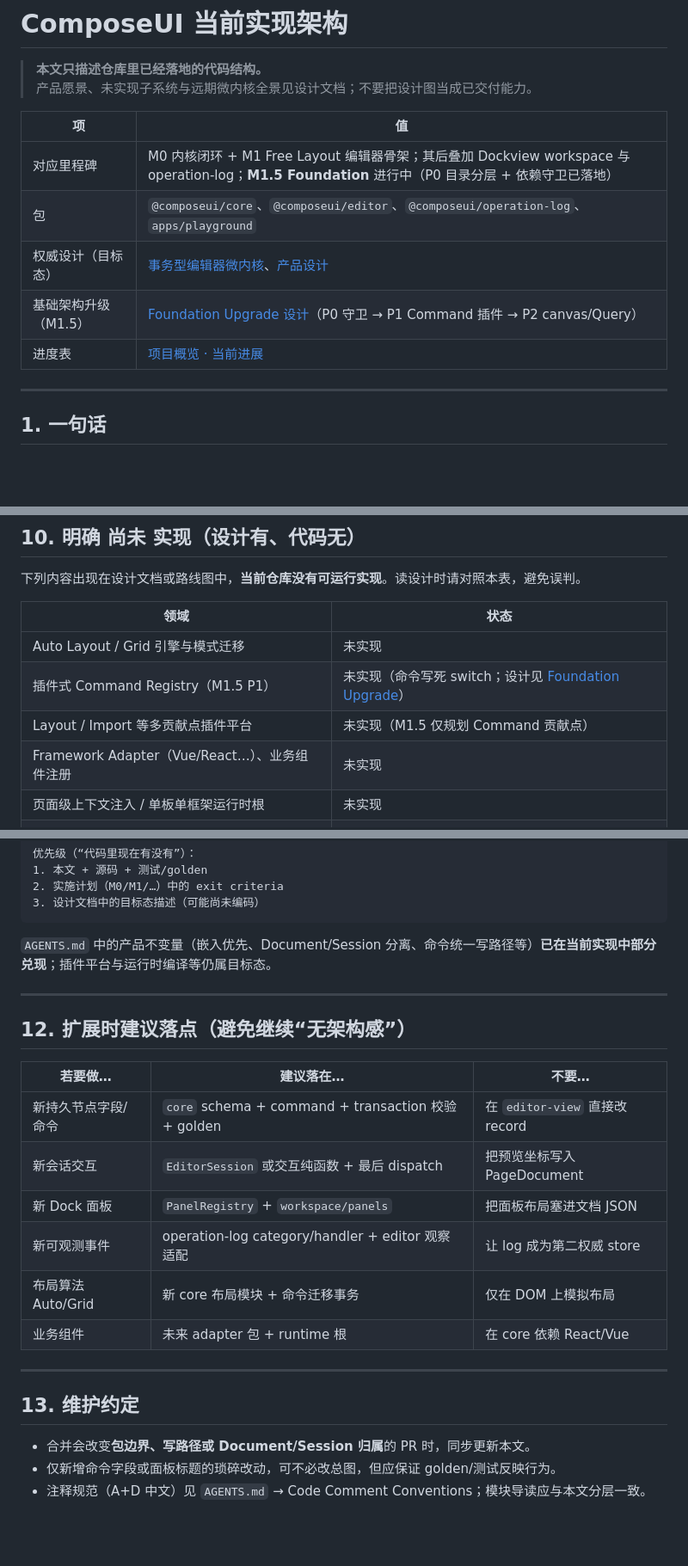
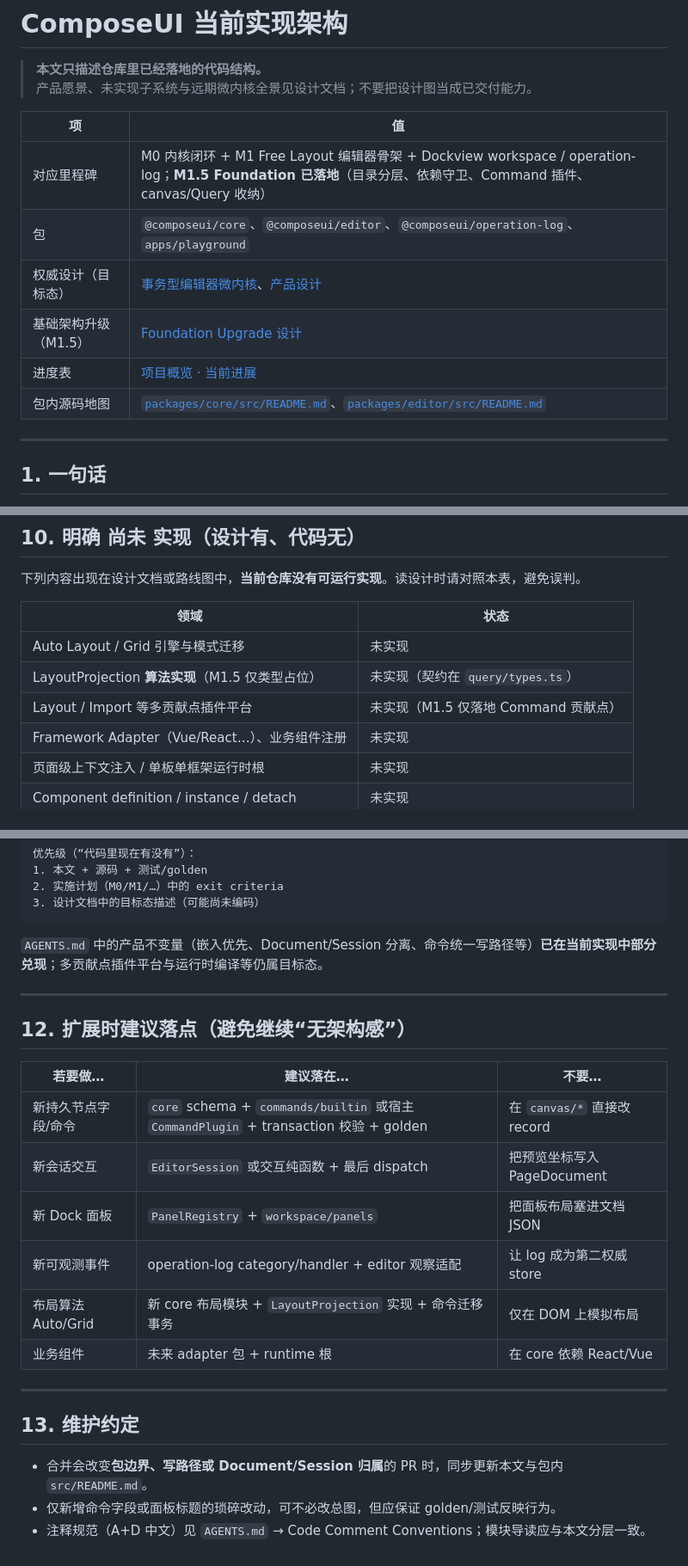
Before and after one commit to r1005410078/ComposeUI, a Markdown page: docs/current-architecture.md, 3 parts joined by grey strips. Shown at 86% size. Drawn GitHub-style; blank space fills up the shorter version.

````diff
--- a/docs/current-architecture.md
+++ b/docs/current-architecture.md
@@ -5,11 +5,12 @@
 
 | 项 | 值 |
 | --- | --- |
-| 对应里程碑 | M0 内核闭环 + M1 Free Layout 编辑器骨架；其后叠加 Dockview workspace 与 operation-log；**M1.5 Foundation** 进行中（P0 目录分层 + 依赖守卫已落地） |
+| 对应里程碑 | M0 内核闭环 + M1 Free Layout 编辑器骨架 + Dockview workspace / operation-log；**M1.5 Foundation 已落地**（目录分层、依赖守卫、Command 插件、canvas/Query 收纳） |
 | 包 | `@composeui/core`、`@composeui/editor`、`@composeui/operation-log`、`apps/playground` |
 | 权威设计（目标态） | [事务型编辑器微内核](./superpowers/specs/2026-07-11-transactional-editor-microkernel-architecture-design.md)、[产品设计](./superpowers/specs/2026-07-11-embeddable-visual-page-composer-design.md) |
-| 基础架构升级（M1.5） | [Foundation Upgrade 设计](./superpowers/specs/2026-07-16-foundation-architecture-upgrade-design.md)（P0 守卫 → P1 Command 插件 → P2 canvas/Query） |
+| 基础架构升级（M1.5） | [Foundation Upgrade 设计](./superpowers/specs/2026-07-16-foundation-architecture-upgrade-design.md) |
 | 进度表 | [项目概览 · 当前进展](./project-overview.md#当前进展) |
+| 包内源码地图 | [`packages/core/src/README.md`](../packages/core/src/README.md)、[`packages/editor/src/README.md`](../packages/editor/src/README.md) |
 
 ---
 
@@ -341,8 +350,8 @@ toolbar/api.undo → editor.undo → History.undo → applyPatch(inverse)
 | 领域 | 状态 |
 | --- | --- |
 | Auto Layout / Grid 引擎与模式迁移 | 未实现 |
-| 插件式 Command Registry（M1.5 P1） | 未实现（命令写死 switch；设计见 [Foundation Upgrade](./superpowers/specs/2026-07-16-foundation-architecture-upgrade-design.md)） |
-| Layout / Import 等多贡献点插件平台 | 未实现（M1.5 仅规划 Command 贡献点） |
+| LayoutProjection **算法实现**（M1.5 仅类型占位） | 未实现（契约在 `query/types.ts`） |
+| Layout / Import 等多贡献点插件平台 | 未实现（M1.5 仅落地 Command 贡献点） |
 | Framework Adapter（Vue/React…）、业务组件注册 | 未实现 |
 | 页面级上下文注入 / 单板单框架运行时根 | 未实现 |
 | Component definition / instance / detach | 未实现 |
@@ -373,7 +382,7 @@ toolbar/api.undo → editor.undo → History.undo → applyPatch(inverse)
 3. 设计文档中的目标态描述（可能尚未编码）
 ```
 
-`AGENTS.md` 中的产品不变量（嵌入优先、Document/Session 分离、命令统一写路径等）**已在当前实现中部分兑现**；插件平台与运行时编译等仍属目标态。
+`AGENTS.md` 中的产品不变量（嵌入优先、Document/Session 分离、命令统一写路径等）**已在当前实现中部分兑现**；多贡献点插件平台与运行时编译等仍属目标态。
 
 ---
 
@@ -381,17 +390,17 @@ toolbar/api.undo → editor.undo → History.undo → applyPatch(inverse)
 
 | 若要做… | 建议落在… | 不要… |
 | --- | --- | --- |
-| 新持久节点字段/命令 | `core` schema + command + transaction 校验 + golden | 在 `editor-view` 直接改 record |
+| 新持久节点字段/命令 | `core` schema + `commands/builtin` 或宿主 `CommandPlugin` + transaction 校验 + golden | 在 `canvas/*` 直接改 record |
 | 新会话交互 | `EditorSession` 或交互纯函数 + 最后 dispatch | 把预览坐标写入 PageDocument |
 | 新 Dock 面板 | `PanelRegistry` + `workspace/panels` | 把面板布局塞进文档 JSON |
 | 新可观测事件 | operation-log category/handler + editor 观察适配 | 让 log 成为第二权威 store |
-| 布局算法 Auto/Grid | 新 core 布局模块 + 命令迁移事务 | 仅在 DOM 上模拟布局 |
+| 布局算法 Auto/Grid | 新 core 布局模块 + `LayoutProjection` 实现 + 命令迁移事务 | 仅在 DOM 上模拟布局 |
 | 业务组件 | 未来 adapter 包 + runtime 根 | 在 core 依赖 React/Vue |
 
 ---
 
 ## 13. 维护约定
 
-- 合并会改变**包边界、写路径或 Document/Session 归属**的 PR 时，同步更新本文。
+- 合并会改变**包边界、写路径或 Document/Session 归属**的 PR 时，同步更新本文与包内 `src/README.md`。
 - 仅新增命令字段或面板标题的琐碎改动，可不必改总图，但应保证 golden/测试反映行为。
 - 注释规范（A+D 中文）见 `AGENTS.md` → Code Comment Conventions；模块导读应与本文分层一致。
````
Also changed, not shown: other parts of docs/current-architecture.md (+46 -38 lines), 2 other files.
